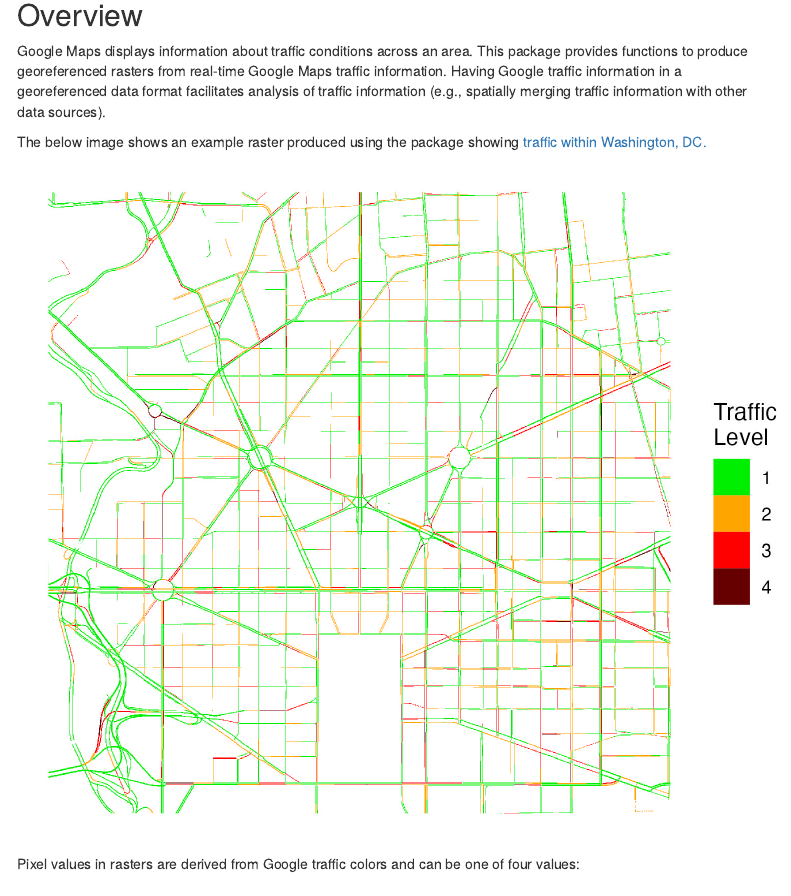
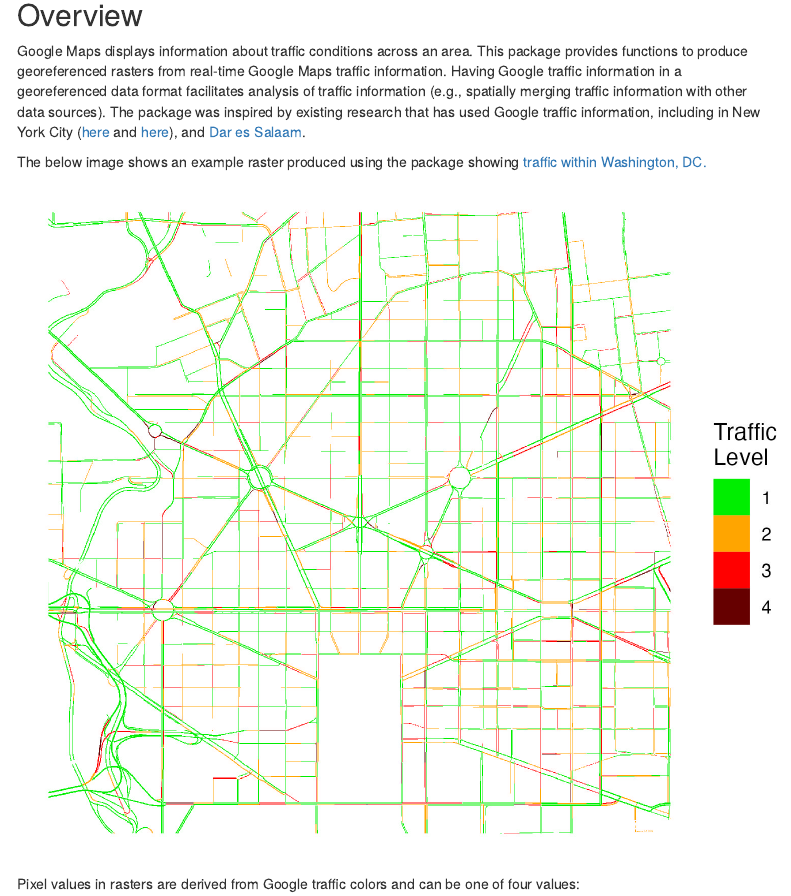
Before and after one commit to dime-worldbank/googletraffic, an R Markdown document (vignettes/googletraffic-vignette.Rmd): the page in a window 1100 px wide, from 80 px down. Rendered offline with R 4.5, knitr and Pandoc, with nearby package versions; some code elsewhere in the file could not run offline; menus at the side of the page are left out.

Commit message:
existing work

```diff
--- a/vignettes/googletraffic-vignette.Rmd
+++ b/vignettes/googletraffic-vignette.Rmd
@@ -31,7 +31,7 @@ knitr::opts_chunk$set(
 
 ## Overview <a name="overview"></a>
 
-Google Maps displays information about traffic conditions across an area. This package provides functions to produce georeferenced rasters from real-time Google Maps traffic information. Having Google traffic information in a georeferenced data format facilitates analysis of traffic information (e.g., spatially merging traffic information with other data sources).
+Google Maps displays information about traffic conditions across an area. This package provides functions to produce georeferenced rasters from real-time Google Maps traffic information. Having Google traffic information in a georeferenced data format facilitates analysis of traffic information (e.g., spatially merging traffic information with other data sources). The package was inspired by existing research that has used Google traffic information, including in New York City ([here](https://www.sciencedirect.com/science/article/pii/S0048969721034070) and [here](https://www.sciencedirect.com/science/article/pii/S0160412018315137)), and [Dar es Salaam](https://openknowledge.worldbank.org/handle/10986/33445).
 
 The below image shows an example raster produced using the package showing [traffic within Washington, DC.](https://www.google.com/maps/@38.9098813,-77.0406205,15.01z/data=!5m1!1e1)
 
```
Also changed, not shown: README.md.
